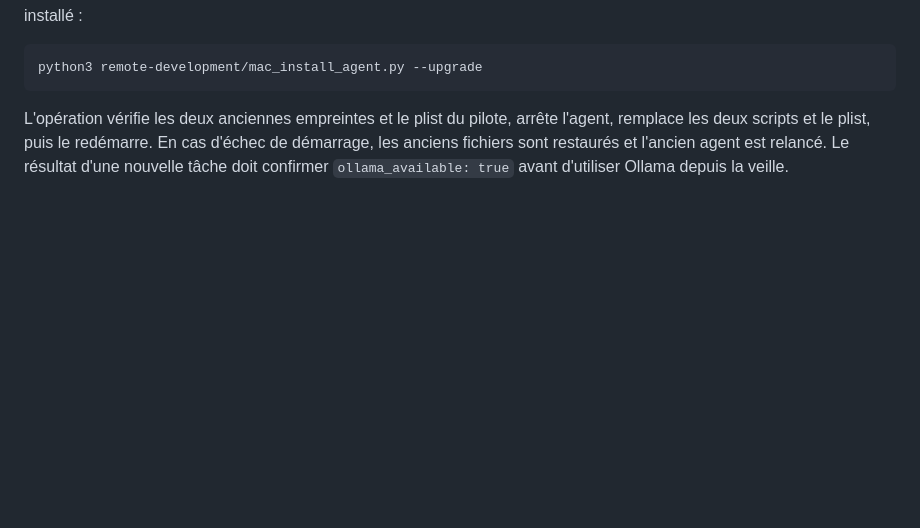
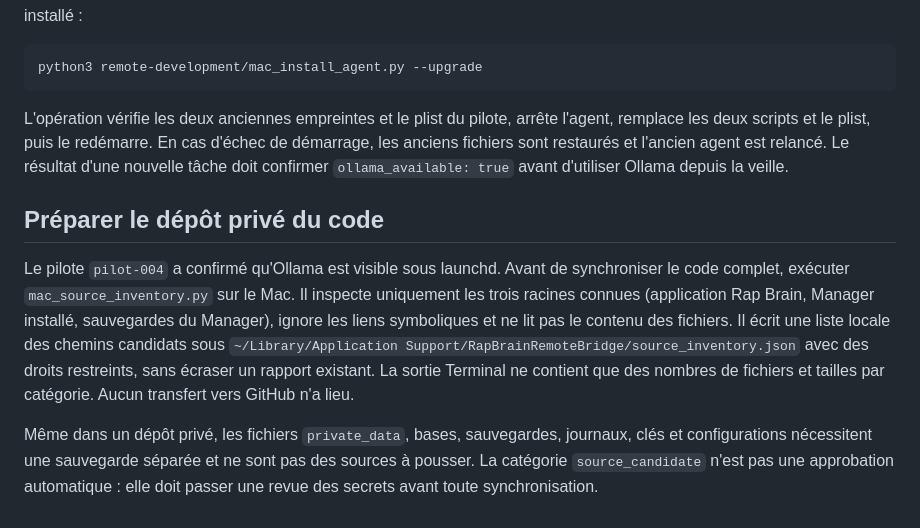
Before and after one commit to albanherisson/rap-brain-updates, a Markdown page: remote-development/README.md, the part around the change. Drawn GitHub-style; blank space fills up the shorter version.

Commit message:
P0: local-only source inventory README.md

````diff
--- a/remote-development/README.md
+++ b/remote-development/README.md
@@ -70,3 +70,9 @@ python3 remote-development/mac_install_agent.py --upgrade
 ```
 
 L'opération vérifie les deux anciennes empreintes et le plist du pilote, arrête l'agent, remplace les deux scripts et le plist, puis le redémarre. En cas d'échec de démarrage, les anciens fichiers sont restaurés et l'ancien agent est relancé. Le résultat d'une nouvelle tâche doit confirmer `ollama_available: true` avant d'utiliser Ollama depuis la veille.
+
+## Préparer le dépôt privé du code
+
+Le pilote `pilot-004` a confirmé qu'Ollama est visible sous launchd. Avant de synchroniser le code complet, exécuter `mac_source_inventory.py` sur le Mac. Il inspecte uniquement les trois racines connues (application Rap Brain, Manager installé, sauvegardes du Manager), ignore les liens symboliques et ne lit pas le contenu des fichiers. Il écrit une liste locale des chemins candidats sous `~/Library/Application Support/RapBrainRemoteBridge/source_inventory.json` avec des droits restreints, sans écraser un rapport existant. La sortie Terminal ne contient que des nombres de fichiers et tailles par catégorie. Aucun transfert vers GitHub n'a lieu.
+
+Même dans un dépôt privé, les fichiers `private_data`, bases, sauvegardes, journaux, clés et configurations nécessitent une sauvegarde séparée et ne sont pas des sources à pousser. La catégorie `source_candidate` n'est pas une approbation automatique : elle doit passer une revue des secrets avant toute synchronisation.
````
